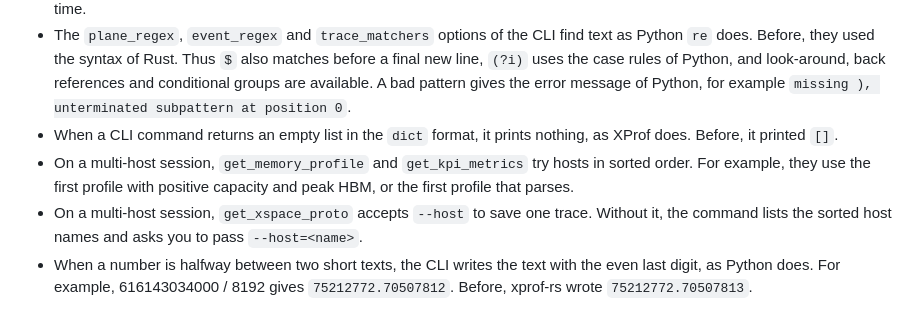
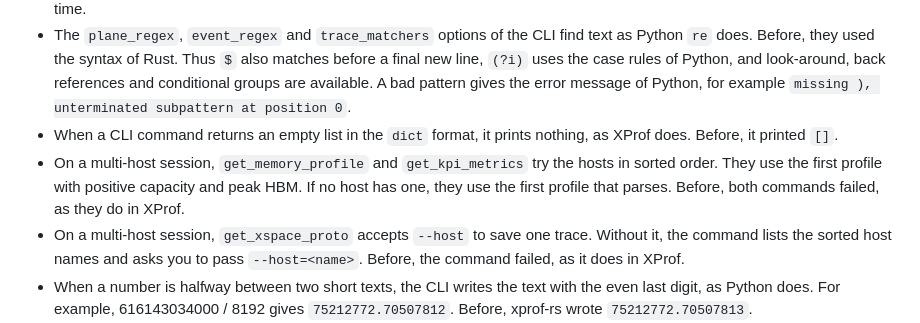
Before and after one commit to Locamage/xprof-rs, a Markdown page: CHANGELOG.md, the part around the change. Drawn GitHub-style.

Commit message:
CHANGELOG: clarify multi-host memory profile
Co-Authored-By: Devin AI <158243242+devin-ai-integration[bot]@users.noreply.github.com>

```diff
--- a/CHANGELOG.md
+++ b/CHANGELOG.md
@@ -15,8 +15,8 @@ This release is faster, and it uses less memory on large profiles. More outputs
 - The trace viewer writes the times as XProf does. XProf writes `%.17g` of the time in microseconds, for example `660215.41857099999`. Before, xprof-rs wrote six decimal places, for example `660215.418571`. The two texts have the same value, but the bytes were different. The response is approximately 4% larger, and its first render takes approximately 5% more time.
 - The `plane_regex`, `event_regex` and `trace_matchers` options of the CLI find text as Python `re` does. Before, they used the syntax of Rust. Thus `$` also matches before a final new line, `(?i)` uses the case rules of Python, and look-around, back references and conditional groups are available. A bad pattern gives the error message of Python, for example `missing ), unterminated subpattern at position 0`.
 - When a CLI command returns an empty list in the `dict` format, it prints nothing, as XProf does. Before, it printed `[]`.
-- On a multi-host session, `get_memory_profile` and `get_kpi_metrics` try hosts in sorted order. For example, they use the first profile with positive capacity and peak HBM, or the first profile that parses.
-- On a multi-host session, `get_xspace_proto` accepts `--host` to save one trace. Without it, the command lists the sorted host names and asks you to pass `--host=<name>`.
+- On a multi-host session, `get_memory_profile` and `get_kpi_metrics` try the hosts in sorted order. They use the first profile with positive capacity and peak HBM. If no host has one, they use the first profile that parses. Before, both commands failed, as they do in XProf.
+- On a multi-host session, `get_xspace_proto` accepts `--host` to save one trace. Without it, the command lists the sorted host names and asks you to pass `--host=<name>`. Before, the command failed, as it does in XProf.
 - When a number is halfway between two short texts, the CLI writes the text with the even last digit, as Python does. For example, 616143034000 / 8192 gives `75212772.70507812`. Before, xprof-rs wrote `75212772.70507813`.
 - For all option values, such as numbers, `True` and `None`, the CLI gives the same output and errors as XProf. Before, xprof-rs changed many of these values to text, or it gave a different error. Fire reads `1,2` and `(1,)` as tuples, `{1,2}` as a set and `{a:1}` as a dict, and xprof-rs now keeps these kinds apart from lists. For example, `--limit=None` gives the error `'>' not supported between instances of 'NoneType' and 'int'`, and `--output_type=1.5` gives `Unsupported option type for key 'type': <class 'float'>`. An error about an option value now occurs at the same step as in XProf. Thus an error about the session can occur first.
 - `compute_utilization` and `get_kernel_utilization` open each trace file before they read the profile. When a file is a broken link or you cannot read it, they give the `PATH_ERROR` of XProf. The error text is the text of Python, for example `[Errno 2] No such file or directory`. Before, they gave an `INTERNAL_ERROR` with the text "no data returned".
```
